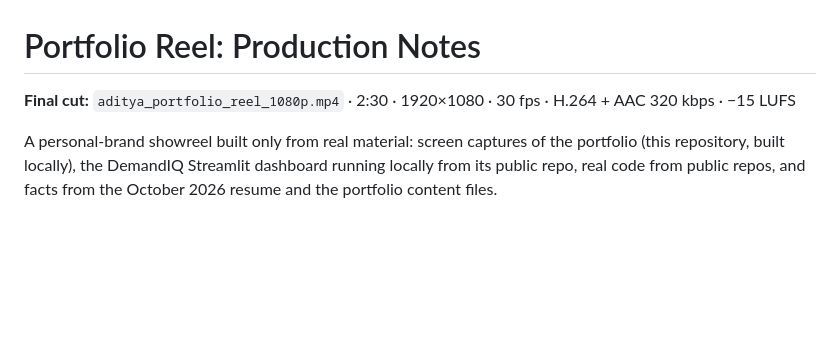
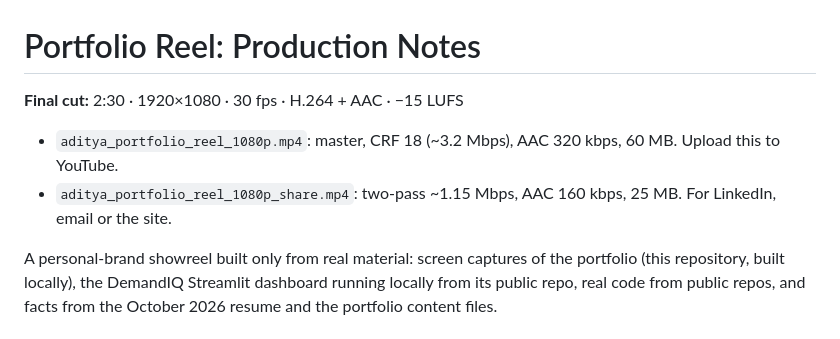
Before and after one commit to aditbytes/portfolio, a Markdown page: video/PRODUCTION_NOTES.md, the part around the change. Rendered like a GitHub page; blank space fills up the shorter version.

Commit message:
Document master and share encodes
Co-Authored-By: Claude Opus 5.5 <noreply@anthropic.com>
Claude-Session: https://claude.ai/code/session_01T9eKfHmHc4E8F2s3eYdMJr

```diff
--- a/video/PRODUCTION_NOTES.md
+++ b/video/PRODUCTION_NOTES.md
@@ -1,6 +1,9 @@
 # Portfolio Reel: Production Notes
 
-**Final cut:** `aditya_portfolio_reel_1080p.mp4` · 2:30 · 1920×1080 · 30 fps · H.264 + AAC 320 kbps · −15 LUFS
+**Final cut:** 2:30 · 1920×1080 · 30 fps · H.264 + AAC · −15 LUFS
+
+- `aditya_portfolio_reel_1080p.mp4`: master, CRF 18 (~3.2 Mbps), AAC 320 kbps, 60 MB. Upload this to YouTube.
+- `aditya_portfolio_reel_1080p_share.mp4`: two-pass ~1.15 Mbps, AAC 160 kbps, 25 MB. For LinkedIn, email or the site.
 
 A personal-brand showreel built only from real material: screen captures of the portfolio (this repository, built locally), the DemandIQ Streamlit dashboard running locally from its public repo, real code from public repos, and facts from the October 2026 resume and the portfolio content files.
 
```
